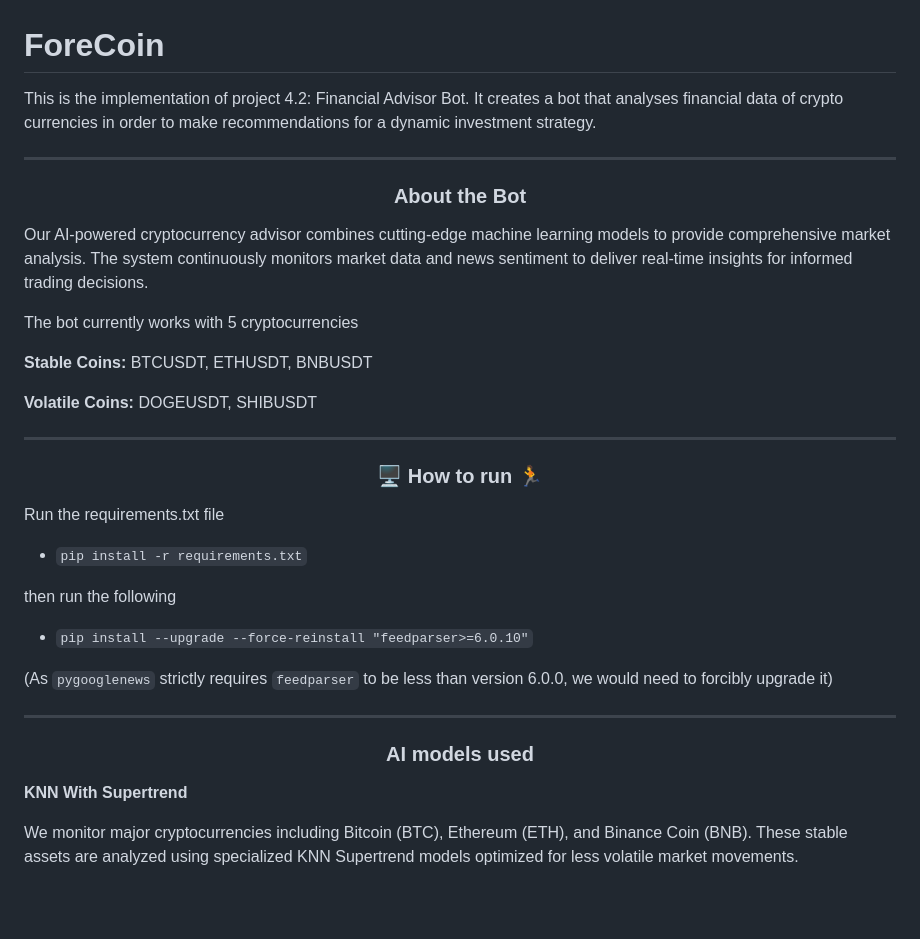
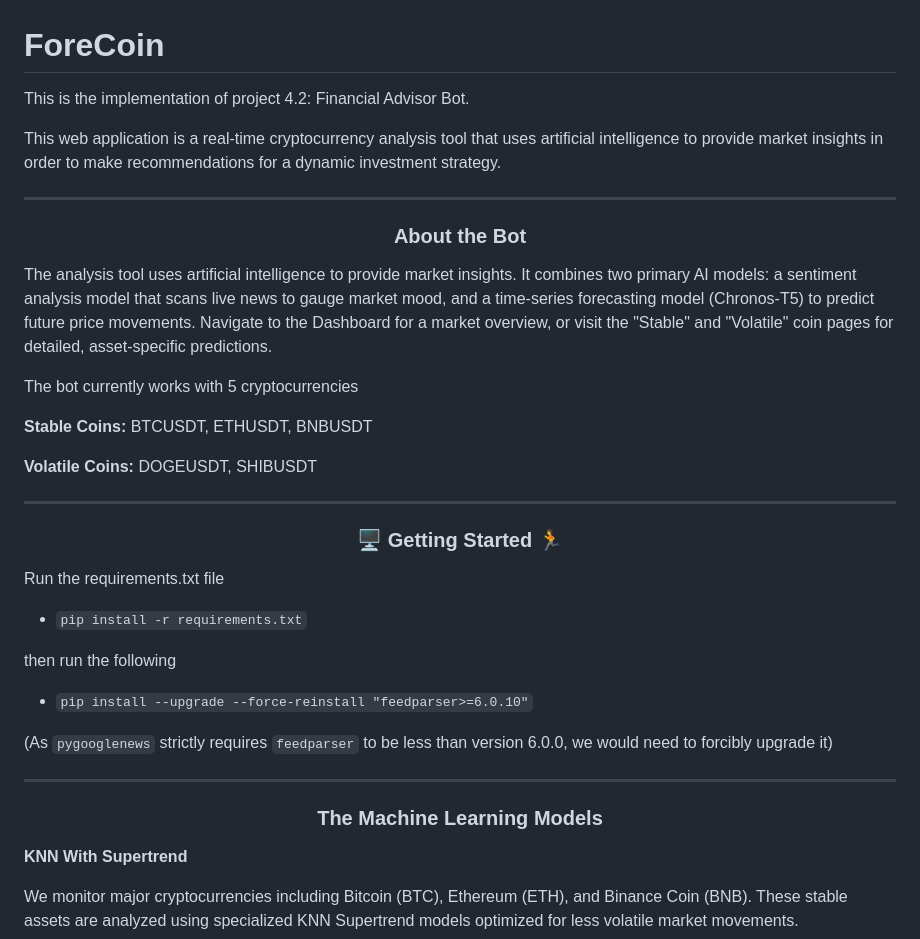
Before and after one commit to Elginz/ForeCoin, a Markdown page: README.md, the part around the change. GitHub-like rendering; blank space fills up the shorter version.

````diff
--- a/README.md
+++ b/README.md
@@ -1,11 +1,13 @@
 # ForeCoin
 
-This is the implementation of project 4.2: Financial Advisor Bot. It creates a bot that analyses financial data of crypto currencies
-in order to make recommendations for a dynamic investment strategy.
+This is the implementation of project 4.2: Financial Advisor Bot.
+
+This web application is a real-time cryptocurrency analysis tool that uses artificial intelligence to provide market insights in order to make recommendations for a dynamic investment strategy.
 ______
 <h3 align="center">About the Bot</h3>
 
-Our AI-powered cryptocurrency advisor combines cutting-edge machine learning models to provide comprehensive market analysis. The system continuously monitors market data and news sentiment to deliver real-time insights for informed trading decisions.
+The analysis tool uses artificial intelligence to provide market insights. It combines two primary AI models: a sentiment analysis model that scans live news to gauge market mood, and a time-series forecasting model (Chronos-T5) to predict future price movements. Navigate to the Dashboard for a market overview, or visit the "Stable" and "Volatile" coin pages for detailed, asset-specific predictions.
+
 
 The bot currently works with 5 cryptocurrencies
 
@@ -13,7 +15,7 @@ The bot currently works with 5 cryptocurrencies
 
 **Volatile Coins:** DOGEUSDT, SHIBUSDT
 ______
-<h3 align="center">🖥️ How to run 🏃</h3>
+<h3 align="center">🖥️ Getting Started 🏃</h3>
 
 Run the requirements.txt file
 - ```pip install -r requirements.txt```
@@ -26,7 +28,7 @@ then run the following
 
 ______
 
-<h3 align="center">AI models used</h3>
+<h3 align="center">The Machine Learning Models</h3>
 
 **KNN With Supertrend**
 
````
